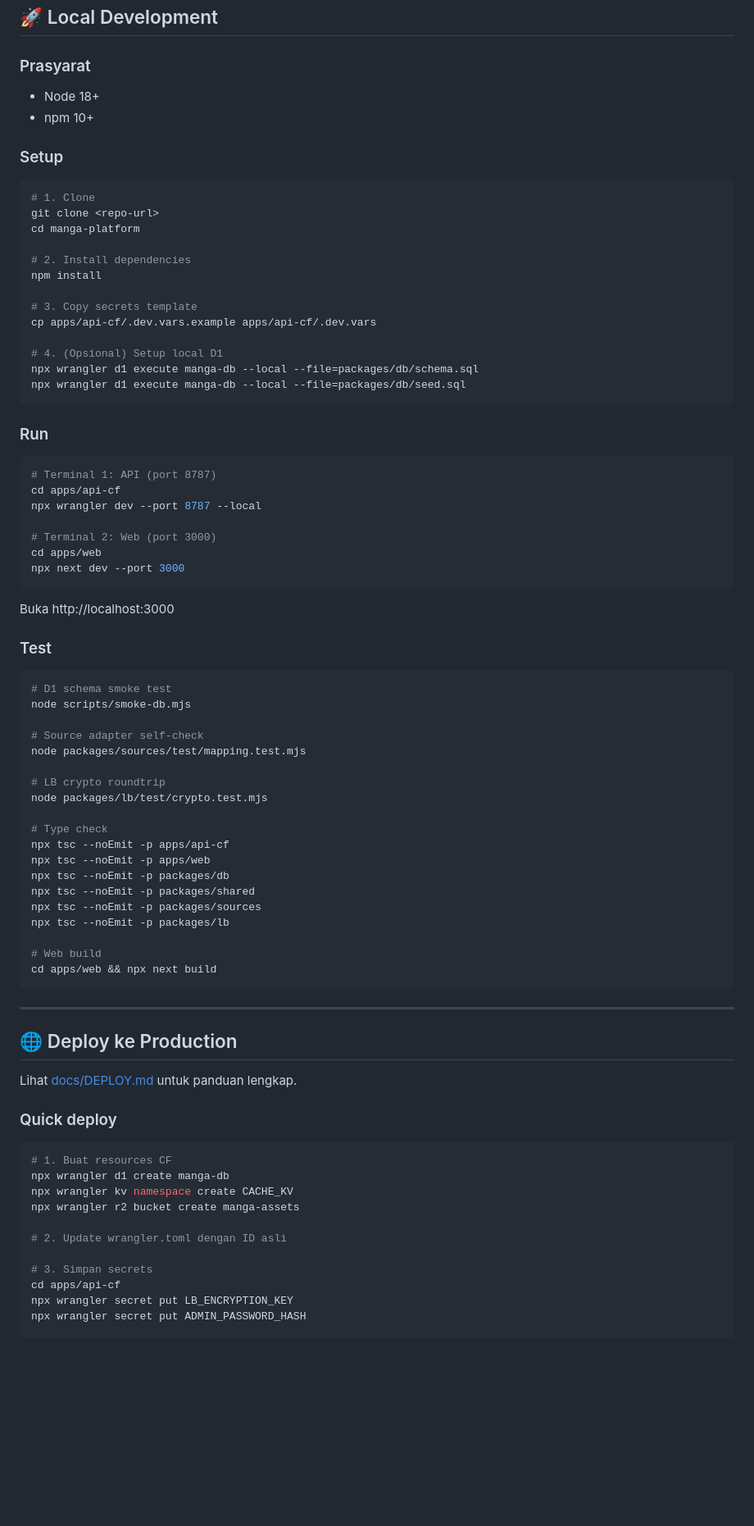
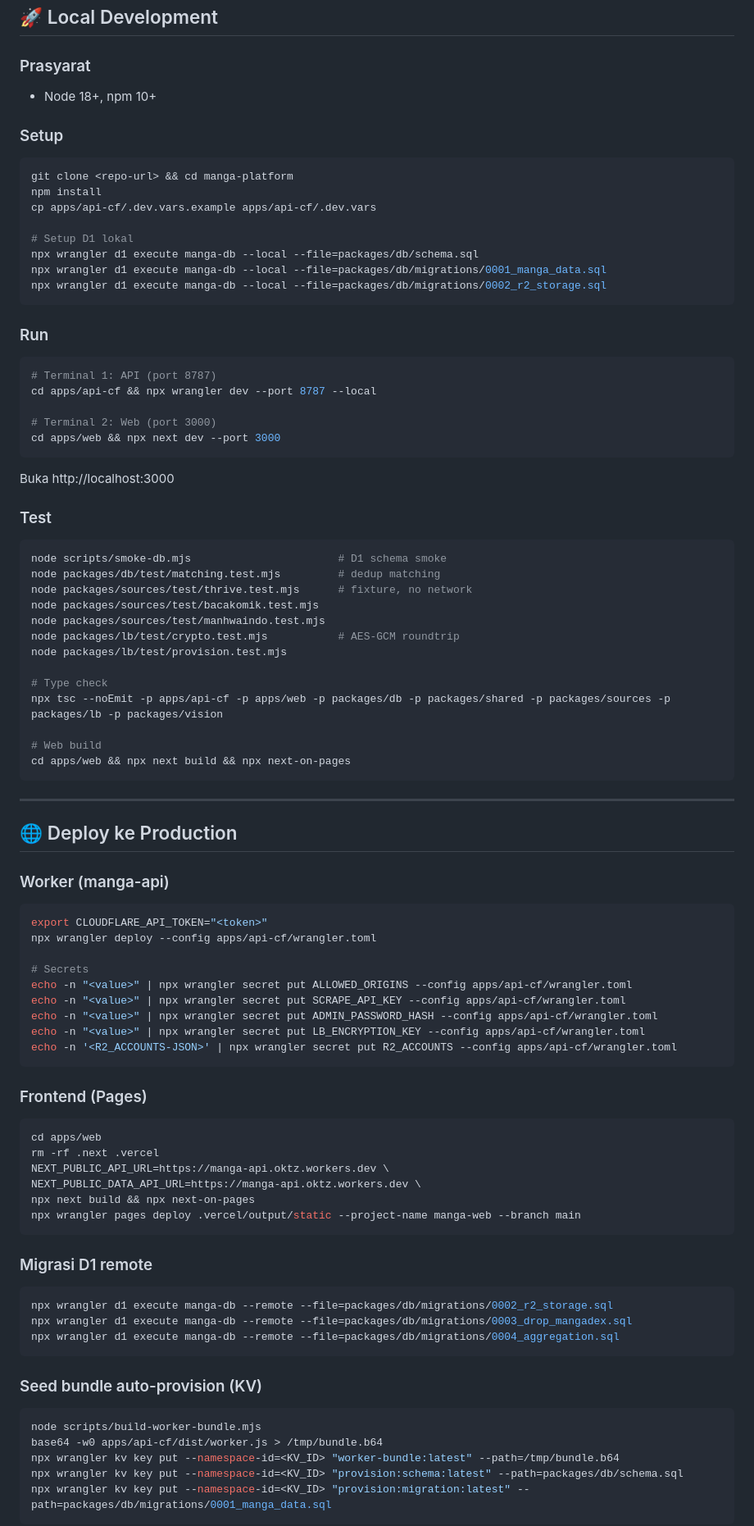
Before and after one commit to OktzO/Komiks, a Markdown page: README.md, the part around one of its changes. Shown at 82% size. GitHub-like rendering; blank space fills up the shorter version.

Commit message:
docs: README sinkron dengan kondisi nyata (4 source, 1 worker, R2 komiku, LB auto-provision, tanpa cron)

````diff
--- a/README.md
+++ b/README.md
@@ -299,79 +308,88 @@ NEXT_PUBLIC_API_URL=https://manga-api.<sub>.workers.dev
 ## 🚀 Local Development
 
 ### Prasyarat
-- Node 18+
-- npm 10+
+- Node 18+, npm 10+
 
 ### Setup
 ```bash
-# 1. Clone
-git clone <repo-url>
-cd manga-platform
-
-# 2. Install dependencies
+git clone <repo-url> && cd manga-platform
 npm install
-
-# 3. Copy secrets template
 cp apps/api-cf/.dev.vars.example apps/api-cf/.dev.vars
 
-# 4. (Opsional) Setup local D1
+# Setup D1 lokal
 npx wrangler d1 execute manga-db --local --file=packages/db/schema.sql
-npx wrangler d1 execute manga-db --local --file=packages/db/seed.sql
+npx wrangler d1 execute manga-db --local --file=packages/db/migrations/0001_manga_data.sql
+npx wrangler d1 execute manga-db --local --file=packages/db/migrations/0002_r2_storage.sql
 ```
 
 ### Run
 ```bash
 # Terminal 1: API (port 8787)
-cd apps/api-cf
-npx wrangler dev --port 8787 --local
+cd apps/api-cf && npx wrangler dev --port 8787 --local
 
 # Terminal 2: Web (port 3000)
-cd apps/web
-npx next dev --port 3000
+cd apps/web && npx next dev --port 3000
 ```
 
 Buka http://localhost:3000
 
 ### Test
 ```bash
-# D1 schema smoke test
-node scripts/smoke-db.mjs
-
-# Source adapter self-check
-node packages/sources/test/mapping.test.mjs
-
-# LB crypto roundtrip
-node packages/lb/test/crypto.test.mjs
+node scripts/smoke-db.mjs                       # D1 schema smoke
+node packages/db/test/matching.test.mjs         # dedup matching
+node packages/sources/test/thrive.test.mjs      # fixture, no network
+node packages/sources/test/bacakomik.test.mjs
+node packages/sources/test/manhwaindo.test.mjs
+node packages/lb/test/crypto.test.mjs           # AES-GCM roundtrip
+node packages/lb/test/provision.test.mjs
 
 # Type check
-npx tsc --noEmit -p apps/api-cf
-npx tsc --noEmit -p apps/web
-npx tsc --noEmit -p packages/db
-npx tsc --noEmit -p packages/shared
-npx tsc --noEmit -p packages/sources
-npx tsc --noEmit -p packages/lb
+npx tsc --noEmit -p apps/api-cf -p apps/web -p packages/db -p packages/shared -p packages/sources -p packages/lb -p packages/vision
 
 # Web build
-cd apps/web && npx next build
+cd apps/web && npx next build && npx next-on-pages
 ```
 
 ---
 
 ## 🌐 Deploy ke Production
 
-Lihat [docs/DEPLOY.md](docs/DEPLOY.md) untuk panduan lengkap.
+### Worker (manga-api)
+```bash
+export CLOUDFLARE_API_TOKEN="<token>"
+npx wrangler deploy --config apps/api-cf/wrangler.toml
 
-### Quick deploy
+# Secrets
+echo -n "<value>" | npx wrangler secret put ALLOWED_ORIGINS --config apps/api-cf/wrangler.toml
+echo -n "<value>" | npx wrangler secret put SCRAPE_API_KEY --config apps/api-cf/wrangler.toml
+echo -n "<value>" | npx wrangler secret put ADMIN_PASSWORD_HASH --config apps/api-cf/wrangler.toml
+echo -n "<value>" | npx wrangler secret put LB_ENCRYPTION_KEY --config apps/api-cf/wrangler.toml
+echo -n '<R2_ACCOUNTS-JSON>' | npx wrangler secret put R2_ACCOUNTS --config apps/api-cf/wrangler.toml
+```
+
+### Frontend (Pages)
 ```bash
-# 1. Buat resources CF
-npx wrangler d1 create manga-db
-npx wrangler kv namespace create CACHE_KV
-npx wrangler r2 bucket create manga-assets
+cd apps/web
+rm -rf .next .vercel
+NEXT_PUBLIC_API_URL=https://manga-api.oktz.workers.dev \
+NEXT_PUBLIC_DATA_API_URL=https://manga-api.oktz.workers.dev \
+npx next build && npx next-on-pages
+npx wrangler pages deploy .vercel/output/static --project-name manga-web --branch main
+```
 
-# 2. Update wrangler.toml dengan ID asli
+### Migrasi D1 remote
+```bash
+npx wrangler d1 execute manga-db --remote --file=packages/db/migrations/0002_r2_storage.sql
+npx wrangler d1 execute manga-db --remote --file=packages/db/migrations/0003_drop_mangadex.sql
+npx wrangler d1 execute manga-db --remote --file=packages/db/migrations/0004_aggregation.sql
+```
 
-# 3. Simpan secrets
-cd apps/api-cf
-npx wrangler secret put LB_ENCRYPTION_KEY
-npx wrangler secret put ADMIN_PASSWORD_HASH
+### Seed bundle auto-provision (KV)
+```bash
+node scripts/build-worker-bundle.mjs
+base64 -w0 apps/api-cf/dist/worker.js > /tmp/bundle.b64
+npx wrangler kv key put --namespace-id=<KV_ID> "worker-bundle:latest" --path=/tmp/bundle.b64
+npx wrangler kv key put --namespace-id=<KV_ID> "provision:schema:latest" --path=packages/db/schema.sql
+npx wrangler kv key put --namespace-id=<KV_ID> "provision:migration:latest" --path=packages/db/migrations/0001_manga_data.sql
+```
 
````
Also changed, not shown: other parts of README.md (+214 -199 lines).
